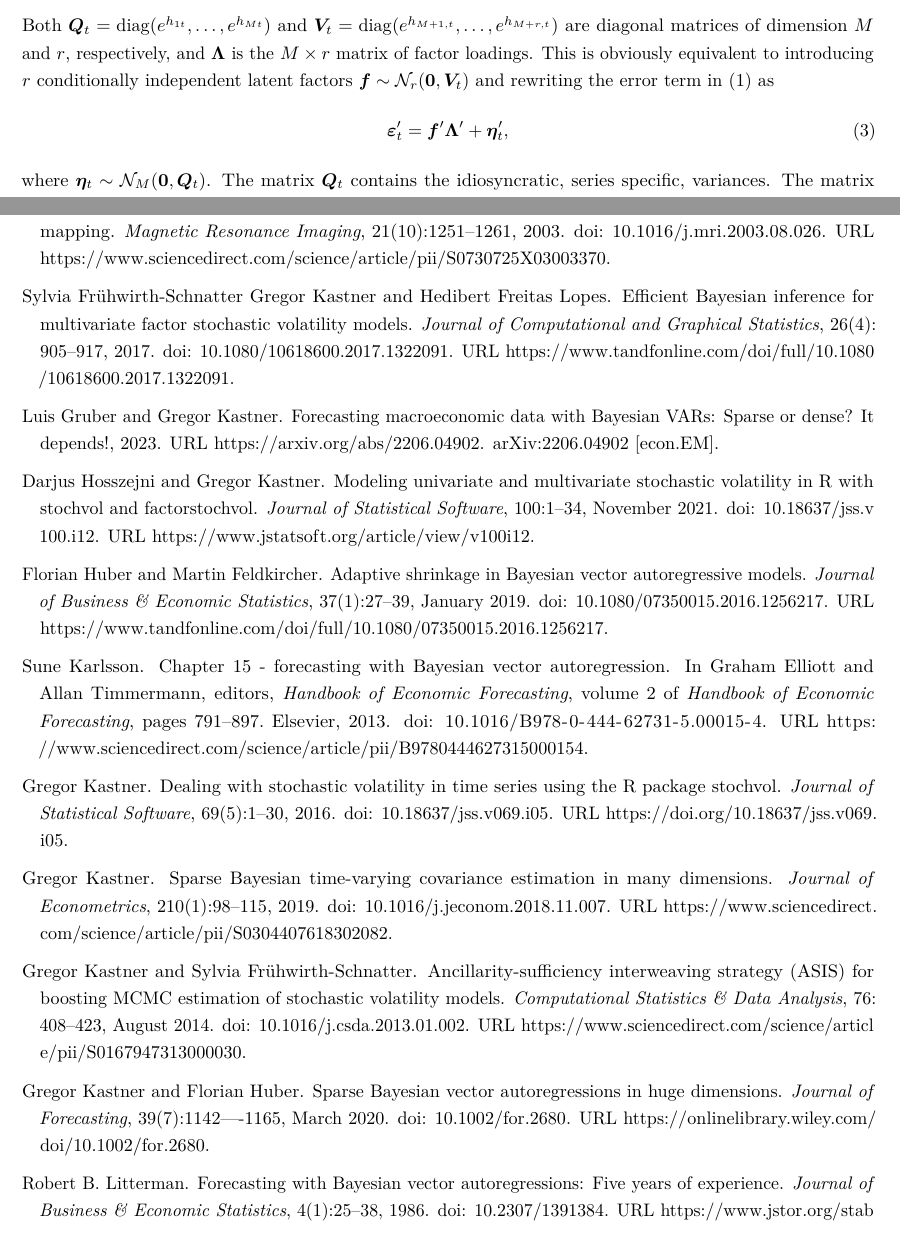
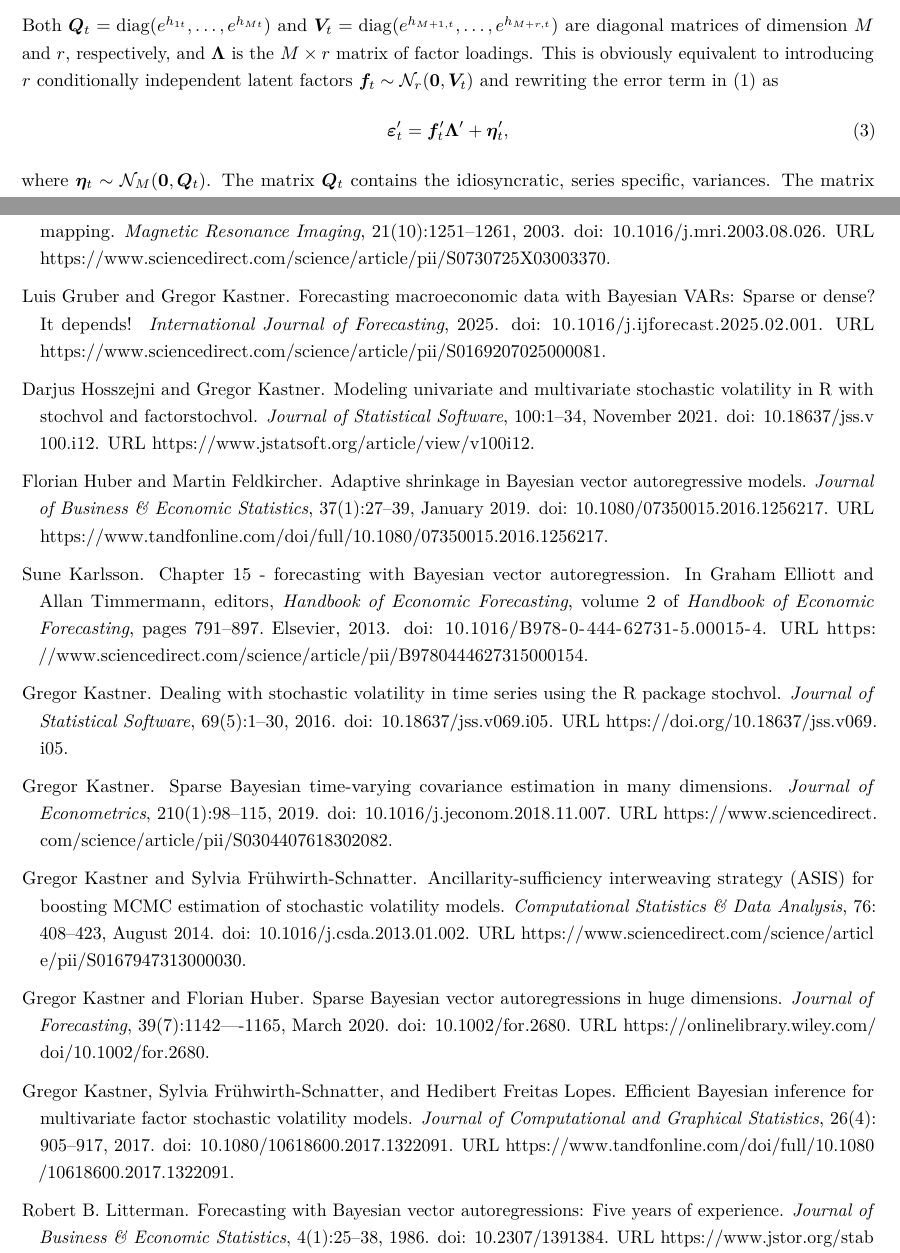
Before and after one commit to luisgruber/bayesianVARs, an R Markdown document (vignettes/bayesianVARs-vignette.Rmd): two parts of pages 1 and 8 of 9, joined at a grey line, cut so that both start at the same text. Rendered offline with R 4.5, knitr and Pandoc, then LaTeX, with nearby package versions; code that draws random numbers runs with fixed seeds of ours; some code elsewhere in the file could not run offline.

Commit message:
updated references and corrected typo in vignette

```diff
--- a/vignettes/bayesianVARs-vignette.Rmd
+++ b/vignettes/bayesianVARs-vignette.Rmd
@@ -42,9 +42,9 @@ Assuming that the errors feature a factor stochastic volatility structure, follo
 \begin{equation}
 \bm \Sigma_t = \bm \Lambda \bm V_t\bm \Lambda^\prime + \bm Q_t.
 \end{equation}
-Both $\bm Q_t = \mathrm{diag} (e^{h_{1t}}, \dots, e^{h_{Mt}})$ and $\bm V_t = \mathrm{diag} (e^{h_{M+1,t}}, \dots, e^{h_{M+r,t}})$ are diagonal matrices of dimension $M$ and $r$, respectively, and $\bm \Lambda$ is the $M \times r$ matrix of factor loadings. This is obviously equivalent to introducing $r$ conditionally independent latent factors $\bm f \sim \mathcal N_r(\bm 0, \bm V_t)$ and rewriting the error term in \eqref{eq:var} as
+Both $\bm Q_t = \mathrm{diag} (e^{h_{1t}}, \dots, e^{h_{Mt}})$ and $\bm V_t = \mathrm{diag} (e^{h_{M+1,t}}, \dots, e^{h_{M+r,t}})$ are diagonal matrices of dimension $M$ and $r$, respectively, and $\bm \Lambda$ is the $M \times r$ matrix of factor loadings. This is obviously equivalent to introducing $r$ conditionally independent latent factors $\bm f_t \sim \mathcal N_r(\bm 0, \bm V_t)$ and rewriting the error term in \eqref{eq:var} as
 \begin{equation}
-\bm \varepsilon_t^\prime = \bm f^\prime \bm \Lambda^\prime + \bm \eta_t^\prime,
+\bm \varepsilon_t^\prime = \bm f_t^\prime \bm \Lambda^\prime + \bm \eta_t^\prime,
 \end{equation}
 where $\bm \eta_t \sim \mathcal{N}_M(\bm 0, \bm Q_t)$. The matrix $\bm Q_t$ contains the idiosyncratic, series specific, variances. The matrix $\bm V_t$ contains the factor specific variances governing the contemporaneous dependencies. The logarithms of the elements in $\bm Q_t$ and $\bm V_t$ follow a priori independent autoregressive processes of order one (AR(1)). More specifically, the evolution of the idiosyncratic log-variance $h_{it} \sim \mathcal{N}(\mu_i + \phi_i(h_{i,t-1} - \mu_i), \sigma^2_i)$,  for $i=1,\dots,M$, is described by the parameters $\mu_{i}$, the level, $\phi_i$, the persistence and $\sigma_i^2$, the variance. The factor-specific log-variance $h_{jt} \sim \mathcal{N}(\phi_jh_{j,t-1}, \sigma^2_j)$, for $j=M+1,\dots,M+r$, is assumed to have mean zero to identify the scaling of the elements of $\bm \Lambda$. Without imposing restrictions on the factor loadings, the VAR with factor stochastic volatility is invariant to the way the variables are ordered.
 
--- a/vignettes/ref.bib
+++ b/vignettes/ref.bib
@@ -119,7 +119,7 @@ author = {Gregor Kastner}
 }
 
 @article{kastner2017,
-author = {Gregor Kastner, Sylvia Frühwirth-Schnatter and Hedibert Freitas Lopes},
+author = {Gregor Kastner and Sylvia Frühwirth-Schnatter and Hedibert Freitas Lopes},
 title = {Efficient {Bayesian} Inference for Multivariate Factor Stochastic Volatility Models},
 journal = {Journal of Computational and Graphical Statistics},
 volume = {26},
@@ -195,17 +195,16 @@ url={https://projecteuclid.org/journals/bayesian-analysis/volume-5/issue-1/Infer
     url={https://www.tandfonline.com/doi/full/10.1080/01621459.2014.960967}
 }
 
-@misc{gruber2023forecasting,
-      title={Forecasting macroeconomic data with {Bayesian} {VAR}s: Sparse or dense? {It} depends!},
-      author={Luis Gruber and Gregor Kastner},
-      year={2023},
-      eprint={2206.04902},
-      archivePrefix={arXiv},
-      primaryClass={econ.EM},
-      doi={10.48550/arXiv.2206.04902},
-      url={https://arxiv.org/abs/2206.04902},
-      note={arXiv:2206.04902 [econ.EM]}
+@article{gruber2023forecasting,
+  title = {Forecasting macroeconomic data with {Bayesian} {VAR}s: Sparse or dense? {It} depends!},
+  shorttitle = {Forecasting Macroeconomic Data with Bayesian VARs},
+  author = {Gruber, Luis and Kastner, Gregor},
+  year = {2025},
+  journal = {International Journal of Forecasting},
+  doi = {10.1016/j.ijforecast.2025.02.001},
+  url = {https://www.sciencedirect.com/science/article/pii/S0169207025000081}
 }
+
 
 @article{follett_achieving_2019,
 	title = {Achieving parsimony in {Bayesian} vector autoregressions with the horseshoe prior},
```
Also changed, not shown: R/bvar_wrapper.R (+22 -20 lines), R/data.R (+4 -4 lines), R/utility_functions.R (+3 -3 lines), 4 other files.
